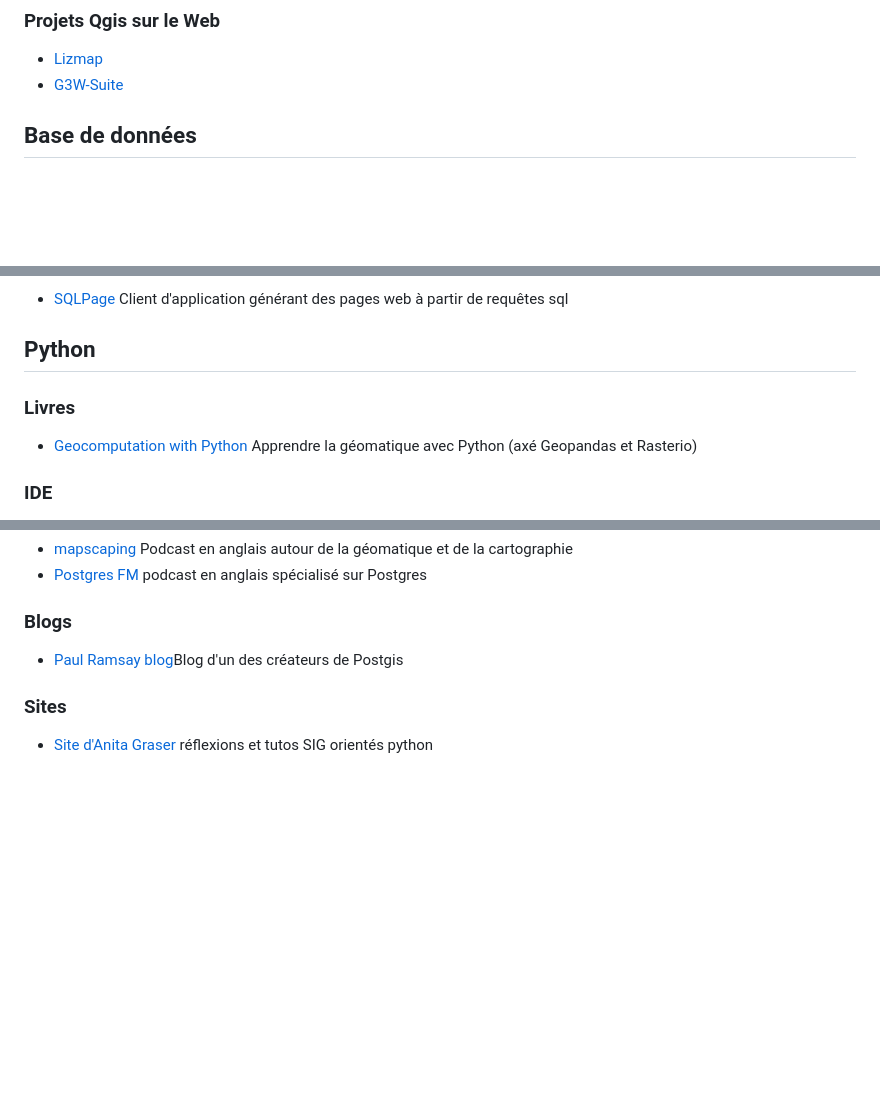
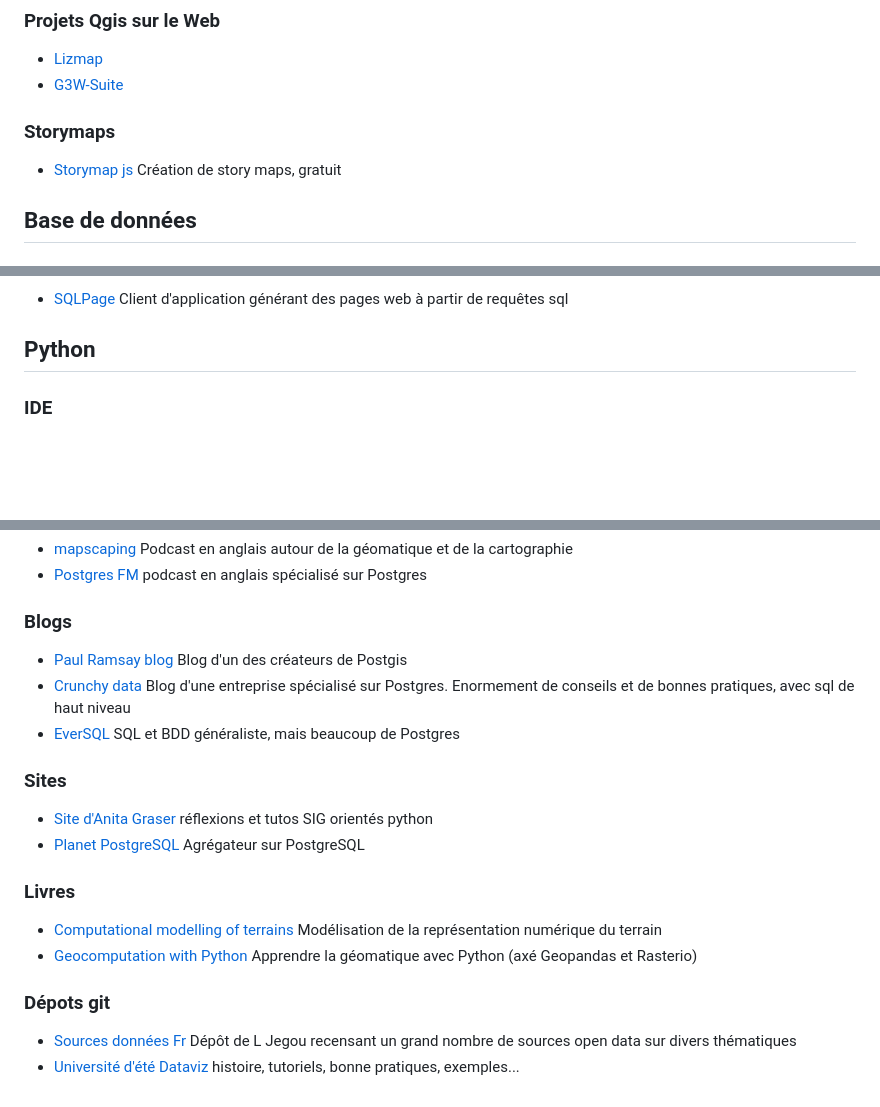
Before and after one commit to thomas-szczurek/ressources_sig, a Markdown page: ressources.md, 3 parts joined by grey strips. Drawn GitHub-style; blank space fills up the shorter version.

Commit message:
Ajout de livres, blogs et site + story maps js

```diff
--- a/ressources.md
+++ b/ressources.md
@@ -21,6 +21,9 @@ Voir dépot ref_postgresql
 ### Projets Qgis sur le Web
 * [Lizmap](https://www.lizmap.com/)
 * [G3W-Suite](https://g3wsuite.it/en/g3w-suite-publish-qgis-projects/)
+
+### Storymaps
+* [Storymap js](https://storymap.knightlab.com/) Création de story maps, gratuit
 
 ## Base de données
 
@@ -44,9 +47,6 @@ Voir dépot ref_postgresql
 * [SQLPage](https://sql.ophir.dev/) Client d'application générant des pages web à partir de requêtes sql
 
 ## Python
-
-### Livres
-* [Geocomputation with Python](https://py.geocompx.org/) Apprendre la géomatique avec Python (axé Geopandas et Rasterio)
 
 ### IDE
 * [PyCharm](https://www.jetbrains.com/fr-fr/pycharm/) IDE généraliste
@@ -125,7 +125,18 @@ Voir dépot ref_postgresql
 * [Postgres FM](https://postgres.fm/) podcast en anglais spécialisé sur Postgres
 
 ### Blogs
-* [Paul Ramsay blog](http://blog.cleverelephant.ca/)Blog d'un des créateurs de Postgis
+* [Paul Ramsay blog](http://blog.cleverelephant.ca/) Blog d'un des créateurs de Postgis
+* [Crunchy data](https://www.crunchydata.com/blog) Blog d'une entreprise spécialisé sur Postgres. Enormement de conseils et de bonnes pratiques, avec sql de haut niveau
+* [EverSQL](https://www.eversql.com/blog/) SQL et BDD généraliste, mais beaucoup de Postgres
 
 ### Sites
 * [Site d'Anita Graser](https://anitagraser.com/) réflexions et tutos SIG orientés python
+* [Planet PostgreSQL](https://planet.postgresql.org/) Agrégateur sur PostgreSQL
+
+### Livres
+* [Computational modelling of terrains](https://tudelft3d.github.io/terrainbook/) Modélisation de la représentation numérique du terrain
+* [Geocomputation with Python](https://py.geocompx.org/) Apprendre la géomatique avec Python (axé Geopandas et Rasterio)
+
+### Dépots git
+* [Sources données Fr](https://github.com/ljegou/geotests/blob/master/sources_donnees.md) Dépôt de L Jegou recensant un grand nombre de sources open data sur divers thématiques
+* [Université d'été Dataviz](https://datagistips.github.io/universite-ete-dataviz/) histoire, tutoriels, bonne pratiques, exemples...
```
Also changed, not shown: other parts of ressources.md (+2 -2 lines).
